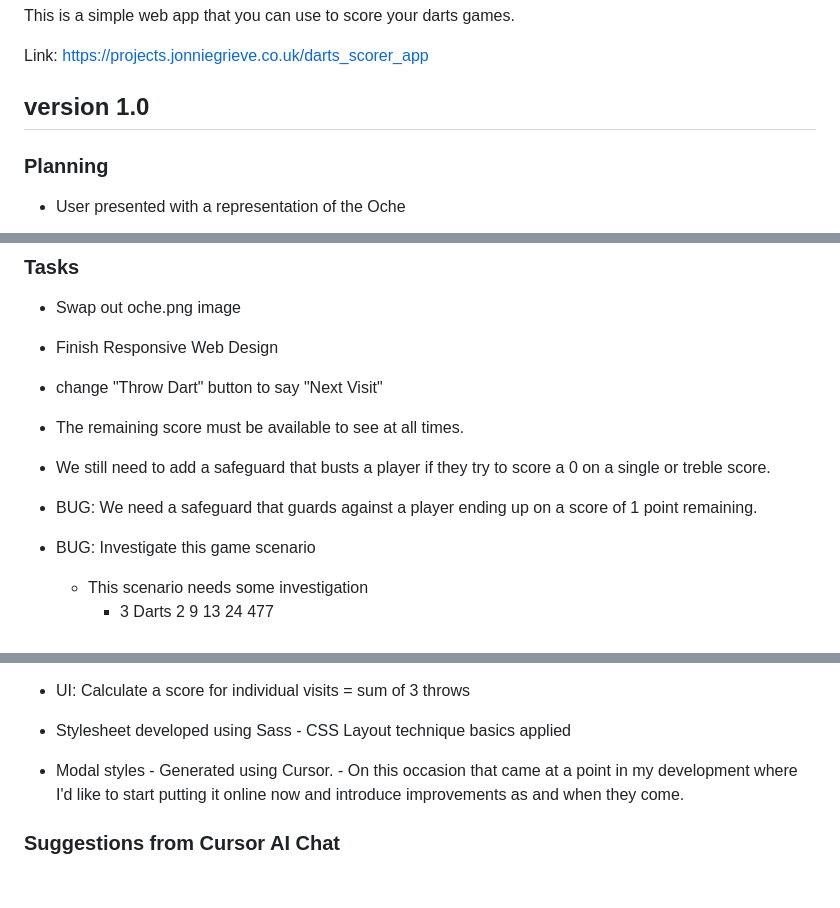
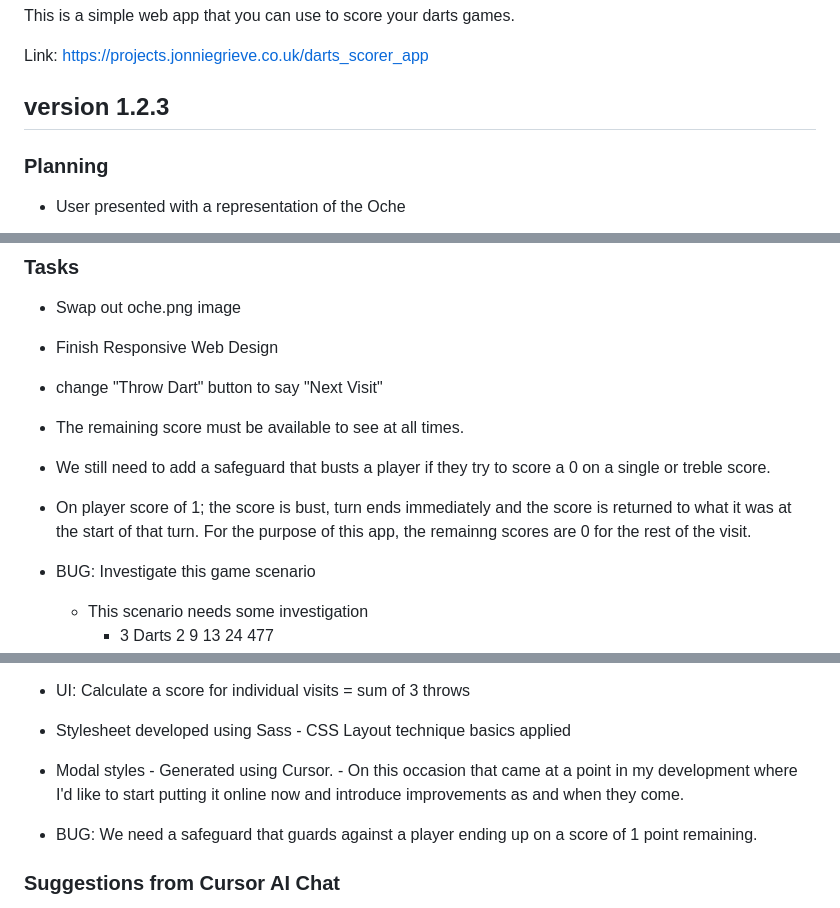
Before and after one commit to jg-digital-media/jgdm_darts_scorer, a Markdown page: readme.md, 3 parts joined by grey strips. Rendered like a GitHub page; blank space fills up the shorter version.

Commit message:
update notes

```diff
--- a/readme.md
+++ b/readme.md
@@ -4,7 +4,7 @@ This is a simple web app that you can use to score your darts games.
 
 Link: https://projects.jonniegrieve.co.uk/darts_scorer_app
 
-## version 1.0
+## version 1.2.3
 
 ### Planning
 
@@ -28,7 +28,7 @@ Link: https://projects.jonniegrieve.co.uk/darts_scorer_app
 + change "Throw Dart" button to say "Next Visit"
 + The remaining score must be available to see at all times.
 + We still need to add a safeguard that busts a player if they try to score a 0 on a single or treble score.
-+ BUG: We need a safeguard that guards against a player ending up on a score of 1 point remaining.
++ On player score of 1; the score is bust, turn ends immediately and the score is returned to what it was at the start of that turn. For the purpose of this app, the remainng scores are 0 for the rest of the visit.
 + BUG: Investigate this game scenario
     + This scenario needs some investigation
         + 3 Darts	2 9 13	24	477
@@ -86,6 +86,8 @@ Link: https://projects.jonniegrieve.co.uk/darts_scorer_app
 
 + Modal styles - Generated using Cursor. - On this occasion that came at a point in my development where I'd like to start putting it online now and introduce improvements as and when they come.
 
++ BUG: We need a safeguard that guards against a player ending up on a score of 1 point remaining.
+
 ### Suggestions from Cursor AI Chat
 
 `The code integrates with your existing HTML structure and uses the styling you've defined in your SASS files. You can further enhance this by:
```
